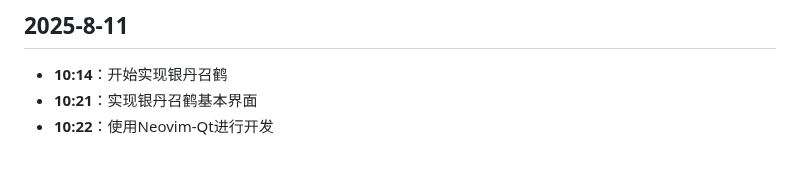
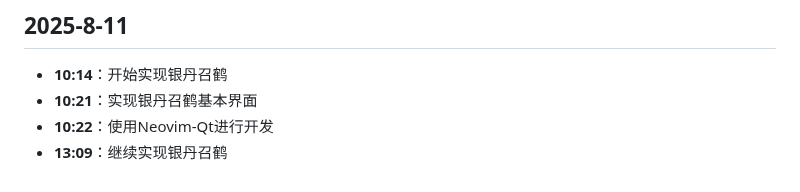
Before and after one commit to hunter-hongg/StudyPlatform, a Markdown page: docs/ProjectLog.md, the part around the change. Drawn GitHub-style.

Commit message:
更新ProjectLog.md

```diff
--- a/docs/ProjectLog.md
+++ b/docs/ProjectLog.md
@@ -598,3 +598,4 @@
 - **10:14**：开始实现银丹召鹤
 - **10:21**：实现银丹召鹤基本界面
 - **10:22**：使用Neovim-Qt进行开发
+- **13:09**：继续实现银丹召鹤
```
